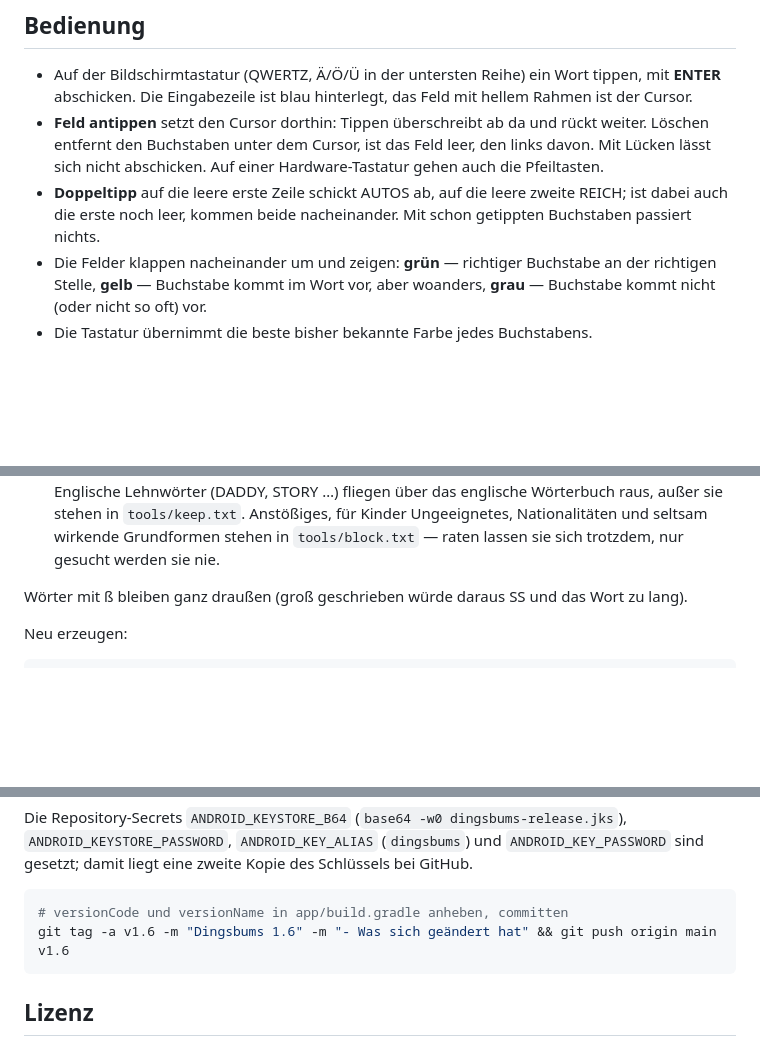
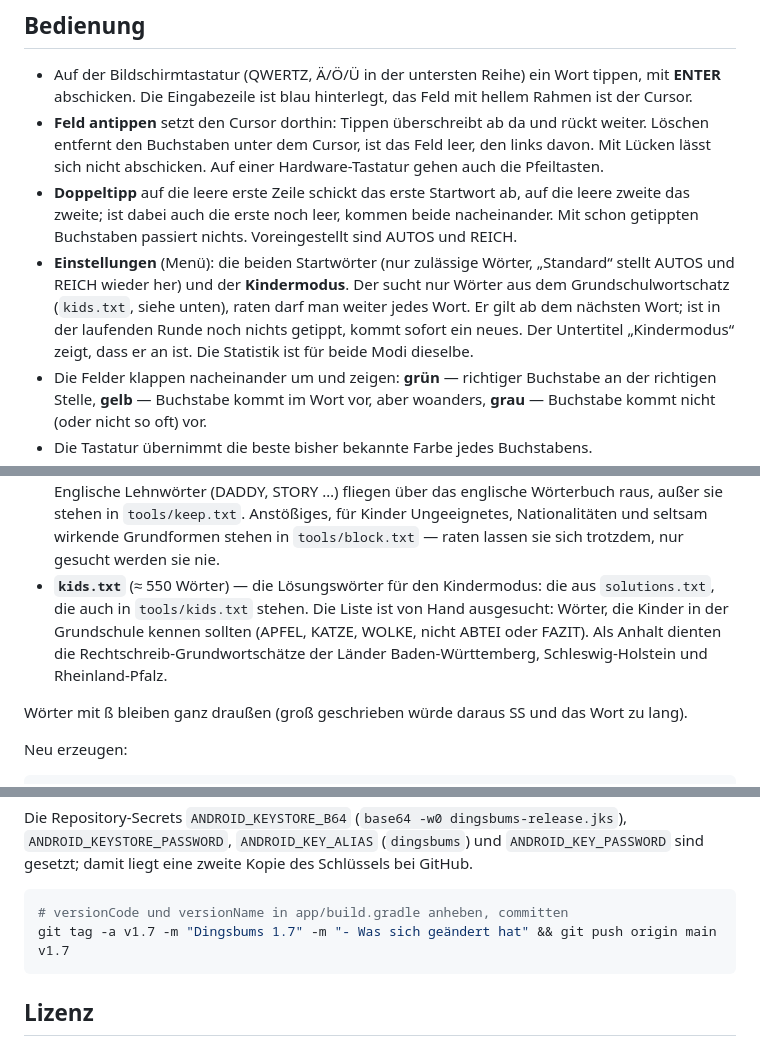
Before and after one commit to hansmaulwurf23/dingsbums, a Markdown page: README.md, 3 parts joined by grey strips. GitHub-like rendering; blank space fills up the shorter version.

````diff
--- a/README.md
+++ b/README.md
@@ -11,8 +11,14 @@ Eine bebilderte Kurzbeschreibung steht in [`docs/README.md`](docs/README.md).
 - **Feld antippen** setzt den Cursor dorthin: Tippen überschreibt ab da und rückt weiter. Löschen
   entfernt den Buchstaben unter dem Cursor, ist das Feld leer, den links davon. Mit Lücken lässt
   sich nicht abschicken. Auf einer Hardware-Tastatur gehen auch die Pfeiltasten.
-- **Doppeltipp** auf die leere erste Zeile schickt AUTOS ab, auf die leere zweite REICH; ist dabei
-  auch die erste noch leer, kommen beide nacheinander. Mit schon getippten Buchstaben passiert nichts.
+- **Doppeltipp** auf die leere erste Zeile schickt das erste Startwort ab, auf die leere zweite das
+  zweite; ist dabei auch die erste noch leer, kommen beide nacheinander. Mit schon getippten
+  Buchstaben passiert nichts. Voreingestellt sind AUTOS und REICH.
+- **Einstellungen** (Menü): die beiden Startwörter (nur zulässige Wörter, „Standard“ stellt AUTOS
+  und REICH wieder her) und der **Kindermodus**. Der sucht nur Wörter aus dem Grundschulwortschatz
+  (`kids.txt`, siehe unten), raten darf man weiter jedes Wort. Er gilt ab dem nächsten Wort; ist in
+  der laufenden Runde noch nichts getippt, kommt sofort ein neues. Der Untertitel „Kindermodus“ zeigt,
+  dass er an ist. Die Statistik ist für beide Modi dieselbe.
 - Die Felder klappen nacheinander um und zeigen:
   **grün** — richtiger Buchstabe an der richtigen Stelle,
   **gelb** — Buchstabe kommt im Wort vor, aber woanders,
@@ -44,6 +50,11 @@ Die Listen liegen fertig in `app/src/main/assets/` und werden von `tools/build_w
   sind. Englische Lehnwörter (DADDY, STORY …) fliegen über das englische Wörterbuch raus, außer sie
   stehen in `tools/keep.txt`. Anstößiges, für Kinder Ungeeignetes, Nationalitäten und seltsam wirkende
   Grundformen stehen in `tools/block.txt` — raten lassen sie sich trotzdem, nur gesucht werden sie nie.
+- **`kids.txt`** (≈ 550 Wörter) — die Lösungswörter für den Kindermodus: die aus `solutions.txt`,
+  die auch in `tools/kids.txt` stehen. Die Liste ist von Hand ausgesucht: Wörter, die Kinder in der
+  Grundschule kennen sollten (APFEL, KATZE, WOLKE, nicht ABTEI oder FAZIT). Als Anhalt dienten die
+  Rechtschreib-Grundwortschätze der Länder Baden-Württemberg, Schleswig-Holstein und
+  Rheinland-Pfalz.
 
 Wörter mit ß bleiben ganz draußen (groß geschrieben würde daraus SS und das Wort zu lang).
 
@@ -138,7 +149,7 @@ gesetzt; damit liegt eine zweite Kopie des Schlüssels bei GitHub.
 
 ```bash
 # versionCode und versionName in app/build.gradle anheben, committen
-git tag -a v1.6 -m "Dingsbums 1.6" -m "- Was sich geändert hat" && git push origin main v1.6
+git tag -a v1.7 -m "Dingsbums 1.7" -m "- Was sich geändert hat" && git push origin main v1.7
 ```
 
 ## Lizenz
````
Also changed, not shown: docs/README.md (+14 -2 lines), docs/screenshots/09-einstellungen.png (added), 12 other files.
